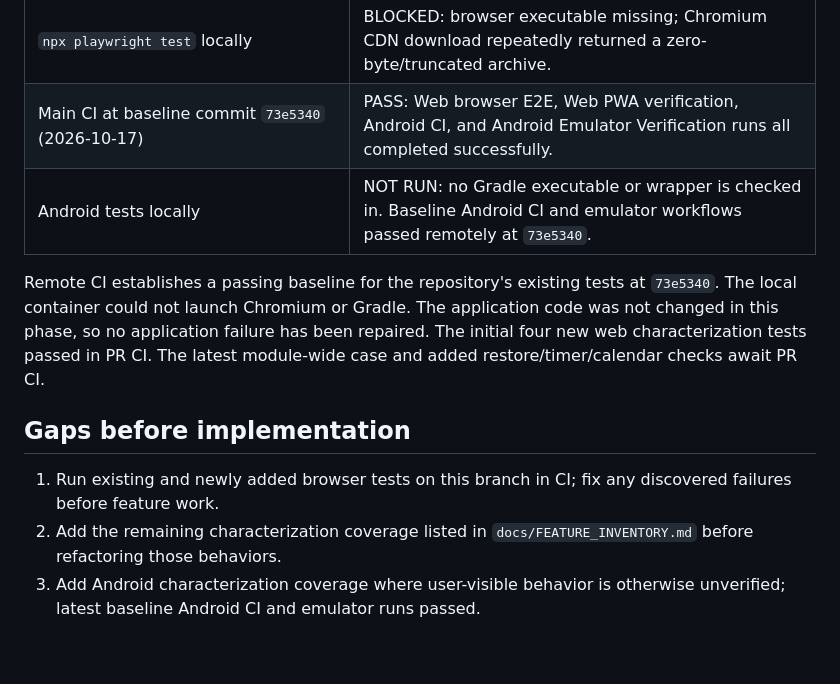
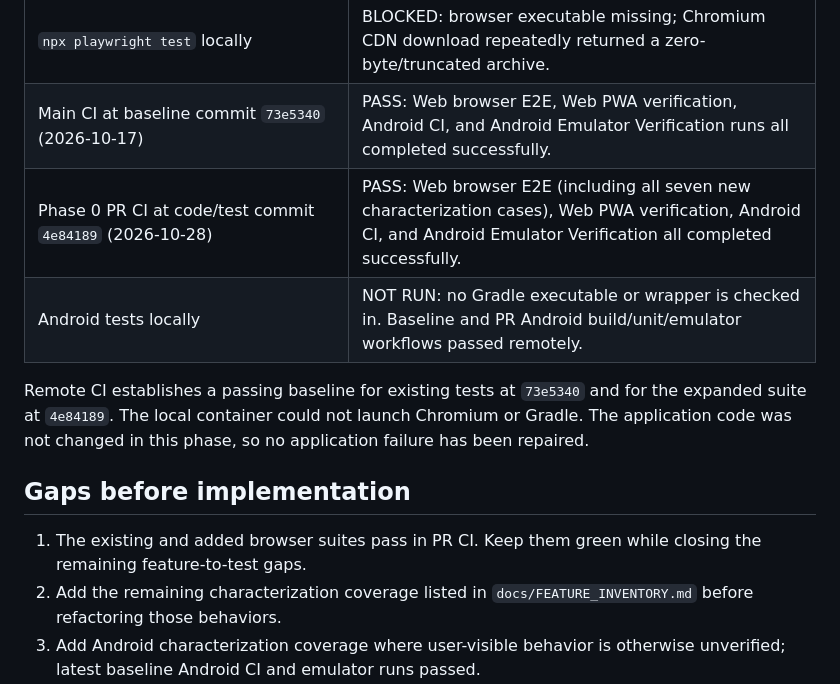
Before and after one commit to Tajoor621/Am-i-Scholar, a Markdown page: PLAN.md, the part around the change. GitHub-like rendering; blank space fills up the shorter version.

Commit message:
docs: record Phase 0 CI results

```diff
--- a/PLAN.md
+++ b/PLAN.md
@@ -12,13 +12,14 @@ Baseline reviewed: `main` at the current checkout. The web contains Dashboard, M
 | `node --check tests/characterization.spec.cjs` | PASS: new Playwright specification parses. |
 | `npx playwright test` locally | BLOCKED: browser executable missing; Chromium CDN download repeatedly returned a zero-byte/truncated archive. |
 | Main CI at baseline commit `73e5340` (2026-10-17) | PASS: Web browser E2E, Web PWA verification, Android CI, and Android Emulator Verification runs all completed successfully. |
-| Android tests locally | NOT RUN: no Gradle executable or wrapper is checked in. Baseline Android CI and emulator workflows passed remotely at `73e5340`. |
+| Phase 0 PR CI at code/test commit `4e84189` (2026-10-28) | PASS: Web browser E2E (including all seven new characterization cases), Web PWA verification, Android CI, and Android Emulator Verification all completed successfully. |
+| Android tests locally | NOT RUN: no Gradle executable or wrapper is checked in. Baseline and PR Android build/unit/emulator workflows passed remotely. |
 
-Remote CI establishes a passing baseline for the repository's existing tests at `73e5340`. The local container could not launch Chromium or Gradle. The application code was not changed in this phase, so no application failure has been repaired. The initial four new web characterization tests passed in PR CI. The latest module-wide case and added restore/timer/calendar checks await PR CI.
+Remote CI establishes a passing baseline for existing tests at `73e5340` and for the expanded suite at `4e84189`. The local container could not launch Chromium or Gradle. The application code was not changed in this phase, so no application failure has been repaired.
 
 ## Gaps before implementation
 
-1. Run existing and newly added browser tests on this branch in CI; fix any discovered failures before feature work.
+1. The existing and added browser suites pass in PR CI. Keep them green while closing the remaining feature-to-test gaps.
 2. Add the remaining characterization coverage listed in `docs/FEATURE_INVENTORY.md` before refactoring those behaviors.
 3. Add Android characterization coverage where user-visible behavior is otherwise unverified; latest baseline Android CI and emulator runs passed.
 4. Determine past web backup schemas from repository history and add fixtures/tests before altering persistence or restore code.
```
